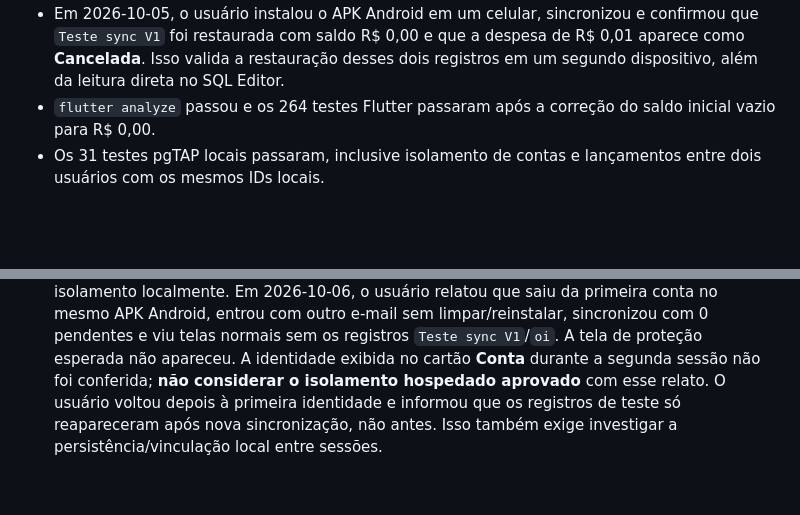
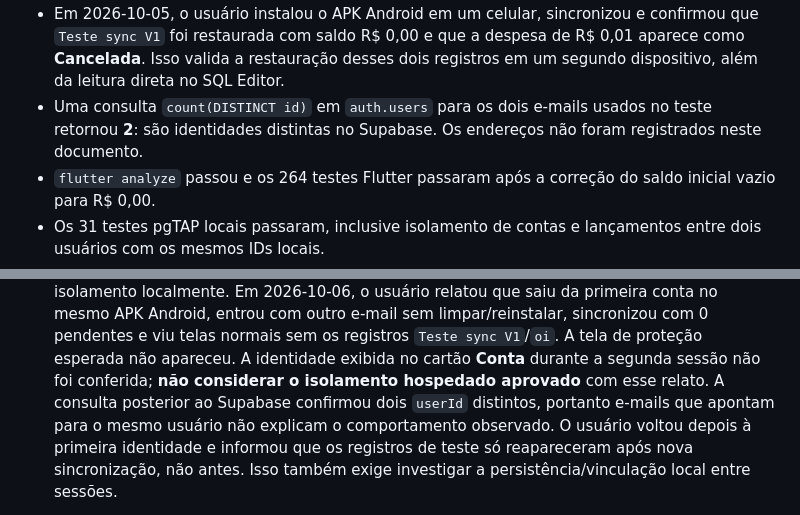
Before and after one commit to luaanwp/pollar, a Markdown page: docs/v1-acceptance.md, 2 parts joined by grey strips. Rendered like a GitHub page; blank space fills up the shorter version.

Commit message:
Confirm two distinct Supabase identities in Android test

```diff
--- a/docs/v1-acceptance.md
+++ b/docs/v1-acceptance.md
@@ -31,6 +31,9 @@ sincronização; faça um backup antes de qualquer teste de restauração.
   confirmou que `Teste sync V1` foi restaurada com saldo R$ 0,00 e que a despesa
   de R$ 0,01 aparece como **Cancelada**. Isso valida a restauração desses dois
   registros em um segundo dispositivo, além da leitura direta no SQL Editor.
+- Uma consulta `count(DISTINCT id)` em `auth.users` para os dois e-mails usados
+  no teste retornou **2**: são identidades distintas no Supabase. Os endereços
+  não foram registrados neste documento.
 - `flutter analyze` passou e os 264 testes Flutter passaram após a correção do
   saldo inicial vazio para R$ 0,00.
 - Os 31 testes pgTAP locais passaram, inclusive isolamento de contas e
@@ -52,7 +55,9 @@ sincronização; faça um backup antes de qualquer teste de restauração.
    0 pendentes e viu telas normais sem os registros `Teste sync V1`/`oi`.
    A tela de proteção esperada não apareceu. A identidade exibida no cartão
    **Conta** durante a segunda sessão não foi conferida; **não considerar o
-   isolamento hospedado aprovado** com esse relato.
+   isolamento hospedado aprovado** com esse relato. A consulta posterior ao
+   Supabase confirmou dois `userId` distintos, portanto e-mails que apontam
+   para o mesmo usuário não explicam o comportamento observado.
    O usuário voltou depois à primeira identidade e informou que os registros
    de teste só reapareceram após nova sincronização, não antes. Isso também
    exige investigar a persistência/vinculação local entre sessões.
```
Also changed, not shown: docs/android-v1-acceptance.md (+3 -0 lines).
